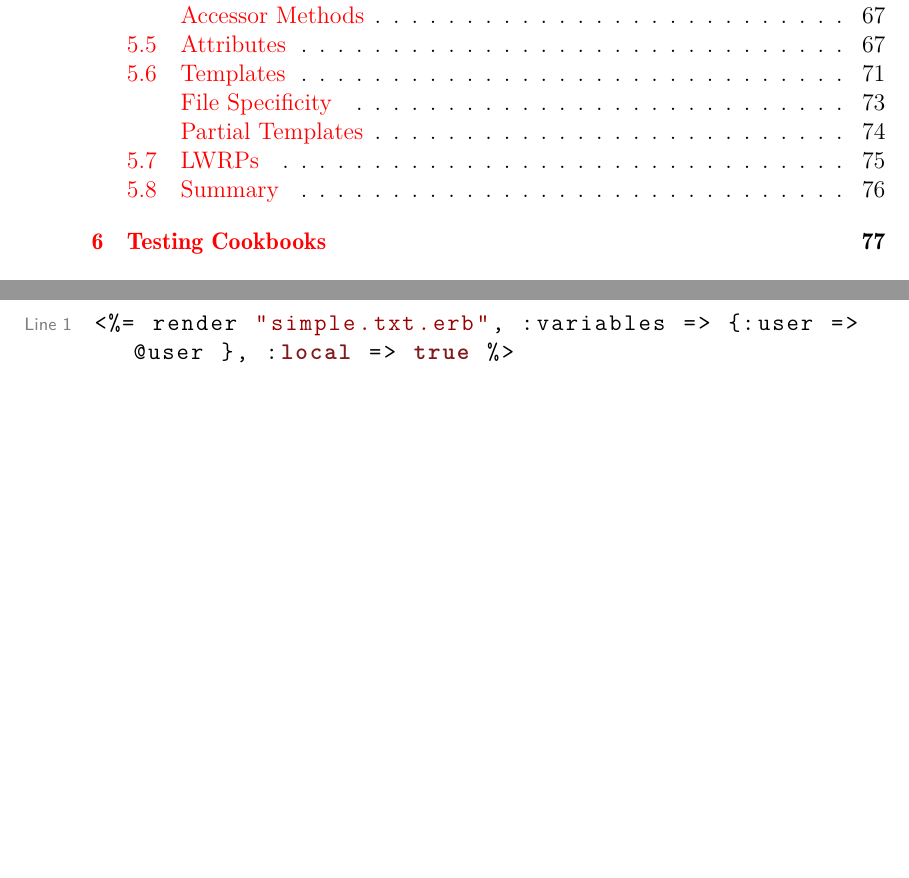
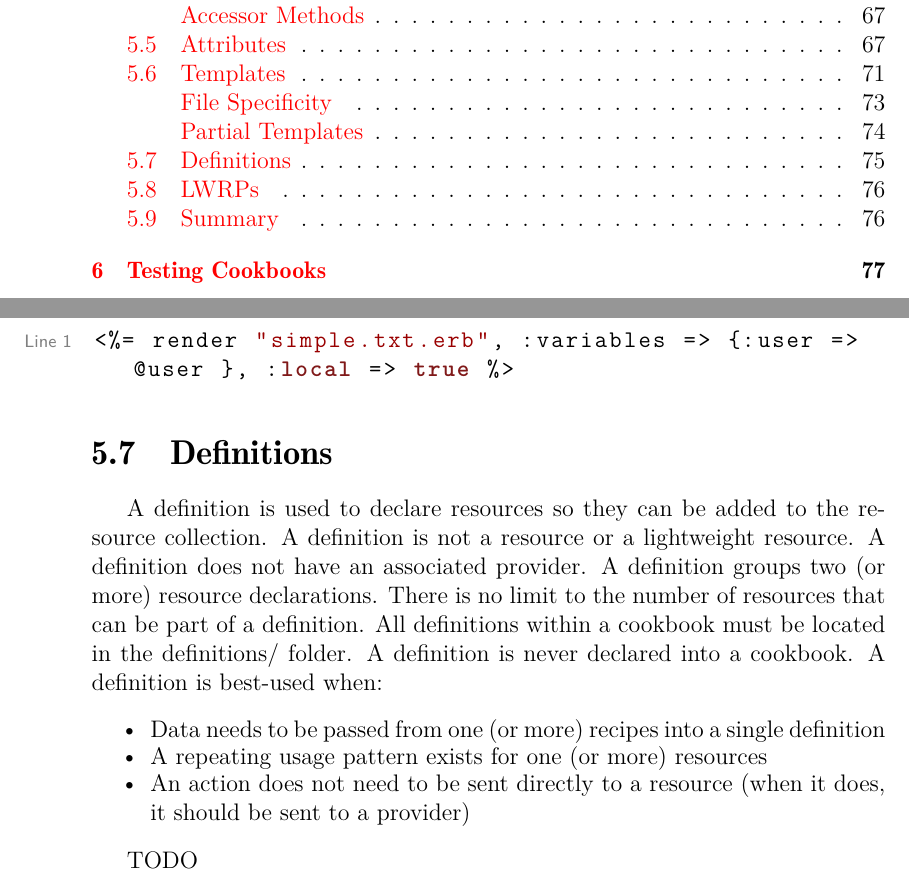
Before and after one commit to le0pard/chef_book, a LaTeX book (chef.tex, which reads writing_cookbooks/definitions.tex): two parts of pages 5 and 77 of 81, joined at a grey line, cut so that both start at the same text, the shorter picture padded with empty space. Compiled offline with pdfLaTeX.

Commit message:
definitions

```diff
--- /dev/null
+++ b/writing_cookbooks/definitions.tex
@@ -0,0 +1,11 @@
+\section{Definitions}
+
+A definition is used to declare resources so they can be added to the resource collection. A definition is not a resource or a lightweight resource. A definition does not have an associated provider. A definition groups two (or more) resource declarations. There is no limit to the number of resources that can be part of a definition. All definitions within a cookbook must be located in the definitions/ folder. A definition is never declared into a cookbook. A definition is best-used when:
+
+\begin{itemize}
+  \item Data needs to be passed from one (or more) recipes into a single definition
+  \item A repeating usage pattern exists for one (or more) resources
+  \item An action does not need to be sent directly to a resource (when it does, it should be sent to a provider)
+\end{itemize}
+
+TODO
```
Also changed, not shown: writing_cookbooks.tex (+1 -0 lines).
